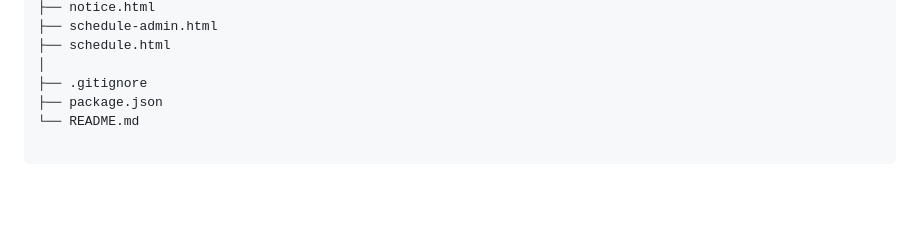
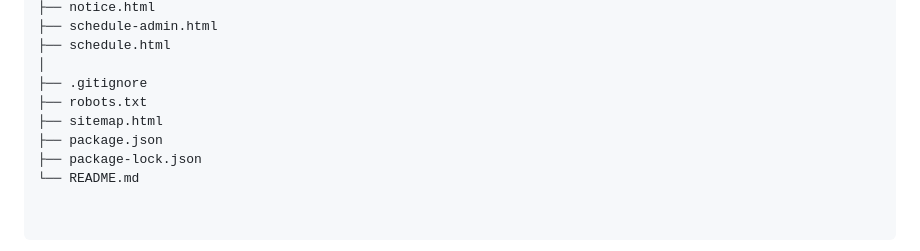
Before and after one commit to inayazmomin16-dotcom/NOOR-ED-SOCIETY, a Markdown page: README.md, the part around the change. Drawn GitHub-style; blank space fills up the shorter version.

```diff
--- a/README.md
+++ b/README.md
@@ -253,5 +253,8 @@ NOOR-ED-SOCIETY/
 ├── schedule.html
 │
 ├── .gitignore
+├── robots.txt
+├── sitemap.html
 ├── package.json
+├── package-lock.json
 └── README.md
```
